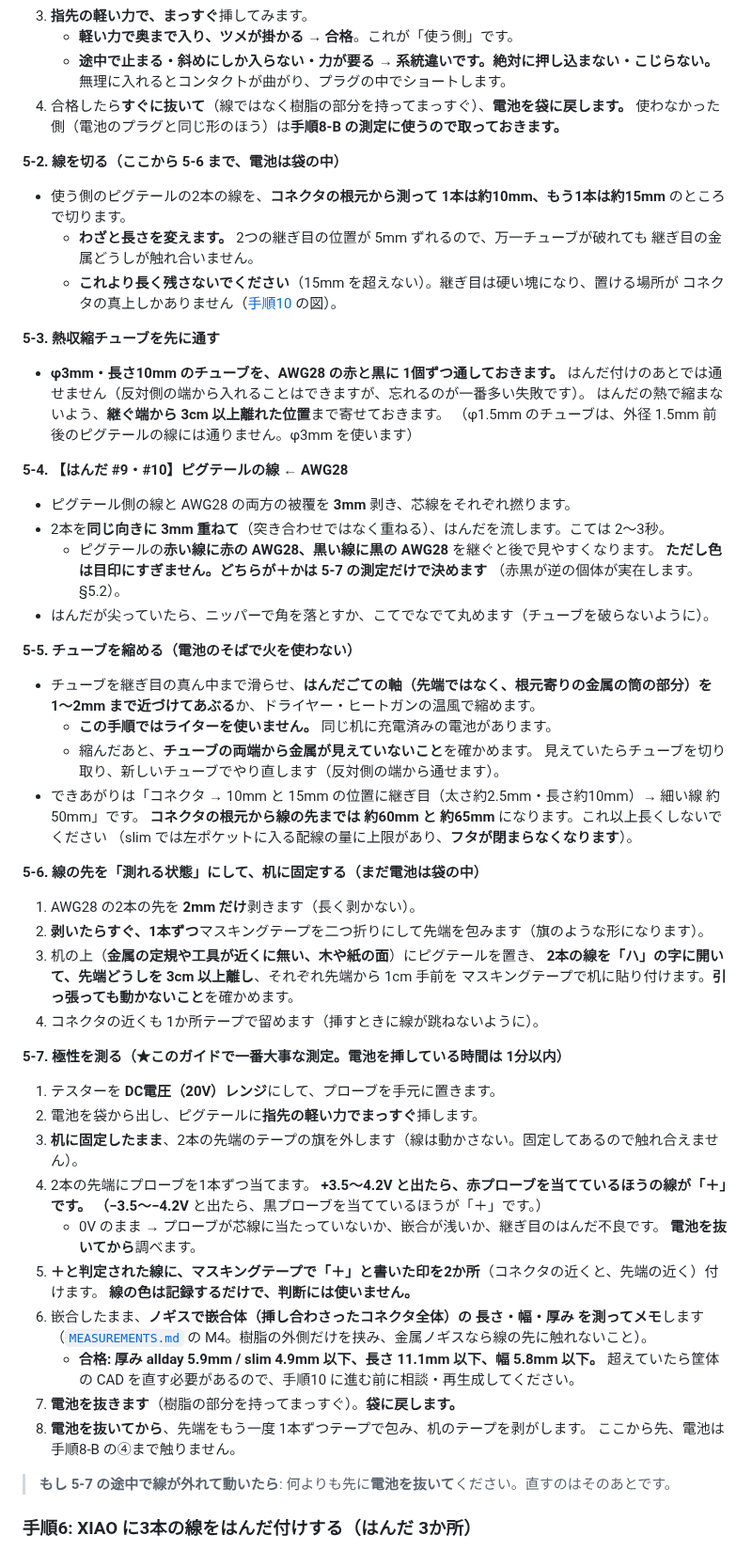
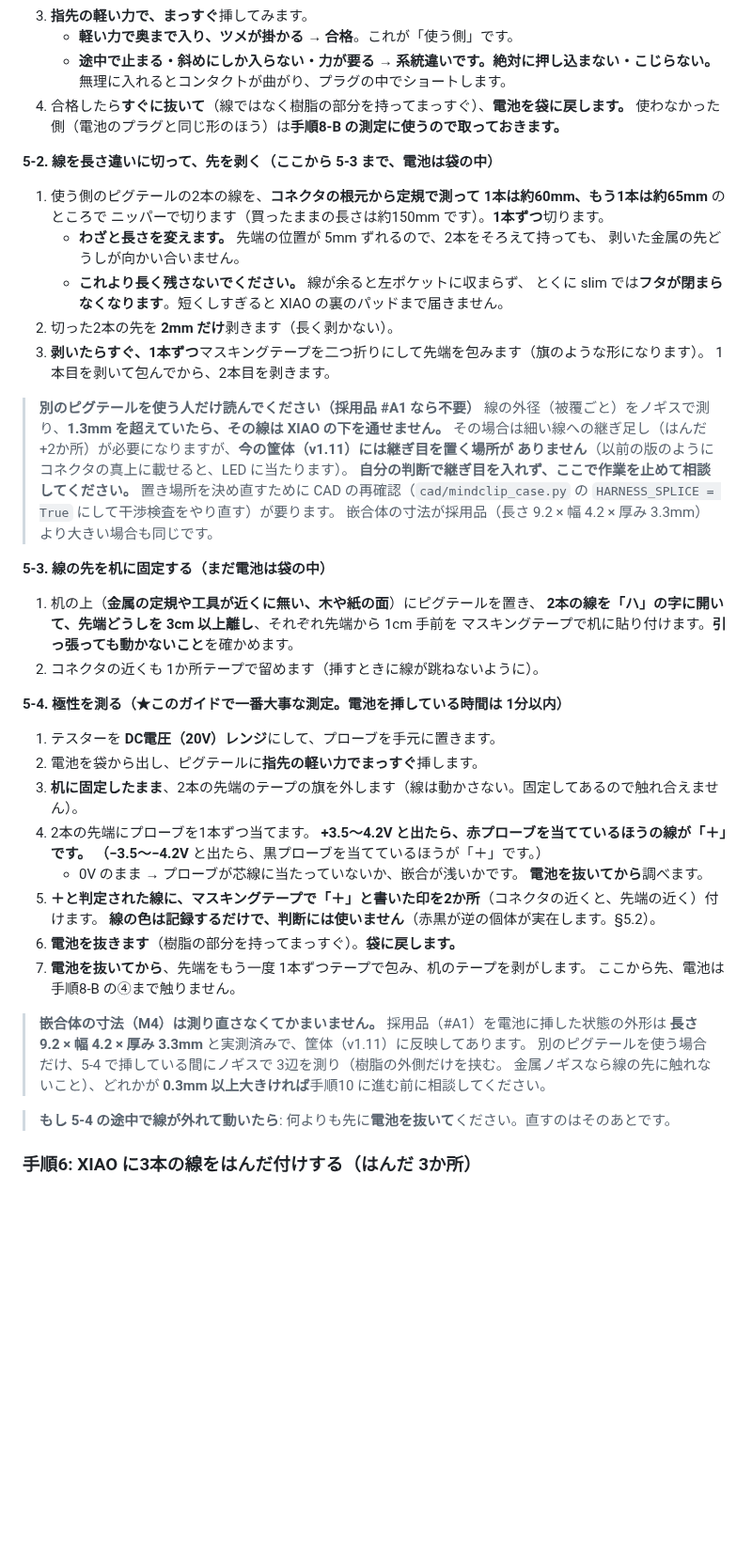
Before and after one commit to ginchankawaii/claude-code-book-template, a Markdown page: hardware/README.md, the part around one of its changes. Shown at 94% size. Rendered like a GitHub page; blank space fills up the shorter version.

```diff
--- a/hardware/README.md
+++ b/hardware/README.md
@@ -637,51 +639,34 @@ LiPo電池（**袋に入れたまま。5-7 まで出しません**）、ニッ
 4. 合格したら**すぐに抜いて**（線ではなく樹脂の部分を持ってまっすぐ）、**電池を袋に戻します。**
    使わなかった側（電池のプラグと同じ形のほう）は**手順8-B の測定に使うので取っておきます。**
 
-**5-2. 線を切る（ここから 5-6 まで、電池は袋の中）**
-
-- 使う側のピグテールの2本の線を、**コネクタの根元から測って 1本は約10mm、もう1本は約15mm** のところで切ります。
-  - **わざと長さを変えます。** 2つの継ぎ目の位置が 5mm ずれるので、万一チューブが破れても
-    継ぎ目の金属どうしが触れ合いません。
-  - **これより長く残さないでください**（15mm を超えない）。継ぎ目は硬い塊になり、置ける場所が
-    コネクタの真上しかありません（[手順10](#手順10-筐体に組み込む) の図）。
-
-**5-3. 熱収縮チューブを先に通す**
-
-- **φ3mm・長さ10mm のチューブを、AWG28 の赤と黒に 1個ずつ通しておきます。**
-  はんだ付けのあとでは通せません（反対側の端から入れることはできますが、忘れるのが一番多い失敗です）。
-  はんだの熱で縮まないよう、**継ぐ端から 3cm 以上離れた位置**まで寄せておきます。
-  （φ1.5mm のチューブは、外径 1.5mm 前後のピグテールの線には通りません。φ3mm を使います）
-
-**5-4. 【はんだ #9・#10】ピグテールの線 ← AWG28**
-
-- ピグテール側の線と AWG28 の両方の被覆を **3mm** 剥き、芯線をそれぞれ撚ります。
-- 2本を**同じ向きに 3mm 重ねて**（突き合わせではなく重ねる）、はんだを流します。こては 2〜3秒。
-  - ピグテールの**赤い線に赤の AWG28、黒い線に黒の AWG28** を継ぐと後で見やすくなります。
-    **ただし色は目印にすぎません。どちらが＋かは 5-7 の測定だけで決めます**
-    （赤黒が逆の個体が実在します。§5.2）。
-- はんだが尖っていたら、ニッパーで角を落とすか、こてでなでて丸めます（チューブを破らないように）。
-
-**5-5. チューブを縮める（電池のそばで火を使わない）**
-
-- チューブを継ぎ目の真ん中まで滑らせ、**はんだごての軸（先端ではなく、根元寄りの金属の筒の部分）を
-  1〜2mm まで近づけてあぶる**か、ドライヤー・ヒートガンの温風で縮めます。
-  - **この手順ではライターを使いません。** 同じ机に充電済みの電池があります。
-  - 縮んだあと、**チューブの両端から金属が見えていないこと**を確かめます。
-    見えていたらチューブを切り取り、新しいチューブでやり直します（反対側の端から通せます）。
-- できあがりは「コネクタ → 10mm と 15mm の位置に継ぎ目（太さ約2.5mm・長さ約10mm）→ 細い線 約50mm」です。
-  **コネクタの根元から線の先までは 約60mm と 約65mm** になります。これ以上長くしないでください
-  （slim では左ポケットに入る配線の量に上限があり、**フタが閉まらなくなります**）。
-
-**5-6. 線の先を「測れる状態」にして、机に固定する（まだ電池は袋の中）**
-
-1. AWG28 の2本の先を **2mm だけ**剥きます（長く剥かない）。
-2. **剥いたらすぐ、1本ずつ**マスキングテープを二つ折りにして先端を包みます（旗のような形になります）。
-3. 机の上（**金属の定規や工具が近くに無い、木や紙の面**）にピグテールを置き、
+**5-2. 線を長さ違いに切って、先を剥く（ここから 5-3 まで、電池は袋の中）**
+
+1. 使う側のピグテールの2本の線を、**コネクタの根元から定規で測って 1本は約60mm、もう1本は約65mm** のところで
+   ニッパーで切ります（買ったままの長さは約150mm です）。**1本ずつ**切ります。
+   - **わざと長さを変えます。** 先端の位置が 5mm ずれるので、2本をそろえて持っても、
+     剥いた金属の先どうしが向かい合いません。
+   - **これより長く残さないでください。** 線が余ると左ポケットに収まらず、
+     とくに slim では**フタが閉まらなくなります**。短くしすぎると XIAO の裏のパッドまで届きません。
+2. 切った2本の先を **2mm だけ**剥きます（長く剥かない）。
+3. **剥いたらすぐ、1本ずつ**マスキングテープを二つ折りにして先端を包みます（旗のような形になります）。
+   1本目を剥いて包んでから、2本目を剥きます。
+
+> **別のピグテールを使う人だけ読んでください（採用品 #A1 なら不要）**
+> 線の外径（被覆ごと）をノギスで測り、**1.3mm を超えていたら、その線は XIAO の下を通せません。**
+> その場合は細い線への継ぎ足し（はんだ +2か所）が必要になりますが、**今の筐体（v1.11）には継ぎ目を置く場所が
+> ありません**（以前の版のようにコネクタの真上に載せると、LED に当たります）。
+> **自分の判断で継ぎ目を入れず、ここで作業を止めて相談してください。** 置き場所を決め直すために
+> CAD の再確認（`cad/mindclip_case.py` の `HARNESS_SPLICE = True` にして干渉検査をやり直す）が要ります。
+> 嵌合体の寸法が採用品（長さ 9.2 × 幅 4.2 × 厚み 3.3mm）より大きい場合も同じです。
+
+**5-3. 線の先を机に固定する（まだ電池は袋の中）**
+
+1. 机の上（**金属の定規や工具が近くに無い、木や紙の面**）にピグテールを置き、
    **2本の線を「ハ」の字に開いて、先端どうしを 3cm 以上離し**、それぞれ先端から 1cm 手前を
    マスキングテープで机に貼り付けます。**引っ張っても動かないこと**を確かめます。
-4. コネクタの近くも 1か所テープで留めます（挿すときに線が跳ねないように）。
-
-**5-7. 極性を測る（★このガイドで一番大事な測定。電池を挿している時間は 1分以内）**
+2. コネクタの近くも 1か所テープで留めます（挿すときに線が跳ねないように）。
+
+**5-4. 極性を測る（★このガイドで一番大事な測定。電池を挿している時間は 1分以内）**
 
 1. テスターを **DC電圧（20V）レンジ**にして、プローブを手元に置きます。
 2. 電池を袋から出し、ピグテールに**指先の軽い力でまっすぐ**挿します。
@@ -689,19 +674,20 @@ LiPo電池（**袋に入れたまま。5-7 まで出しません**）、ニッ
 4. 2本の先端にプローブを1本ずつ当てます。
    **+3.5〜4.2V と出たら、赤プローブを当てているほうの線が「＋」**です。
    （**−3.5〜−4.2V** と出たら、黒プローブを当てているほうが「＋」です。）
-   - 0V のまま → プローブが芯線に当たっていないか、嵌合が浅いか、継ぎ目のはんだ不良です。
+   - 0V のまま → プローブが芯線に当たっていないか、嵌合が浅いかです。
      **電池を抜いてから**調べます。
 5. **＋と判定された線に、マスキングテープで「＋」と書いた印を2か所**（コネクタの近くと、先端の近く）付けます。
-   **線の色は記録するだけで、判断には使いません。**
-6. 嵌合したまま、**ノギスで嵌合体（挿し合わさったコネクタ全体）の 長さ・幅・厚み を測ってメモ**します
-   （[`MEASUREMENTS.md`](MEASUREMENTS.md) の M4。樹脂の外側だけを挟み、金属ノギスなら線の先に触れないこと）。
-   - **合格: 厚み allday 5.9mm / slim 4.9mm 以下、長さ 11.1mm 以下、幅 5.8mm 以下。**
-     超えていたら筐体の CAD を直す必要があるので、手順10 に進む前に相談・再生成してください。
-7. **電池を抜きます**（樹脂の部分を持ってまっすぐ）。**袋に戻します。**
-8. **電池を抜いてから**、先端をもう一度 1本ずつテープで包み、机のテープを剥がします。
+   **線の色は記録するだけで、判断には使いません**（赤黒が逆の個体が実在します。§5.2）。
+6. **電池を抜きます**（樹脂の部分を持ってまっすぐ）。**袋に戻します。**
+7. **電池を抜いてから**、先端をもう一度 1本ずつテープで包み、机のテープを剥がします。
    ここから先、電池は手順8-B の④まで触りません。
 
-> **もし 5-7 の途中で線が外れて動いたら**: 何よりも先に**電池を抜いて**ください。直すのはそのあとです。
+> **嵌合体の寸法（M4）は測り直さなくてかまいません。** 採用品（#A1）を電池に挿した状態の外形は
+> **長さ 9.2 × 幅 4.2 × 厚み 3.3mm** と実測済みで、筐体（v1.11）に反映してあります。
+> 別のピグテールを使う場合だけ、5-4 で挿している間にノギスで 3辺を測り（樹脂の外側だけを挟む。
+> 金属ノギスなら線の先に触れないこと）、どれかが **0.3mm 以上大きければ**手順10 に進む前に相談してください。
+
+> **もし 5-4 の途中で線が外れて動いたら**: 何よりも先に**電池を抜いて**ください。直すのはそのあとです。
 
 ### 手順6: XIAO に3本の線をはんだ付けする（はんだ 3か所）
 
```
Also changed, not shown: other parts of hardware/README.md (+35 -33 lines).
